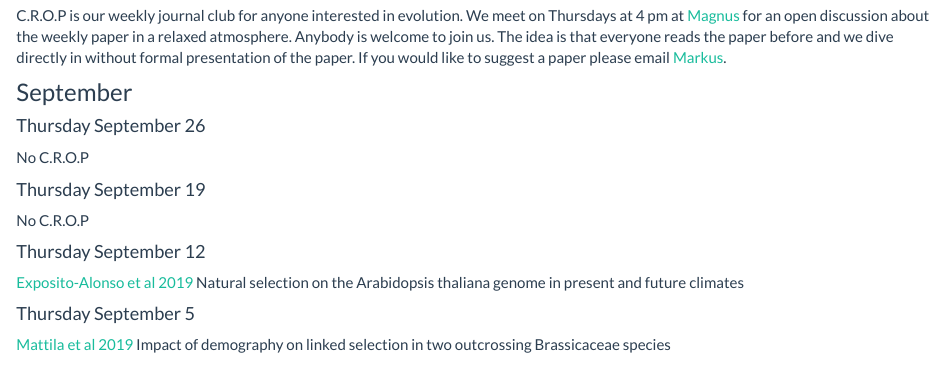
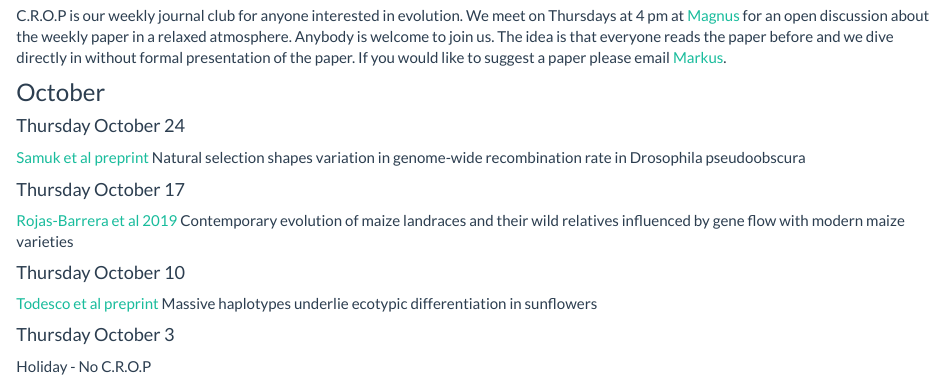
Before and after one commit to cropevolution/cropevolution.github.io, an R Markdown document (reading.Rmd): the page in a window 1100 px wide, from 210 px down. Rendered offline with R 4.5, knitr and Pandoc, with nearby package versions; a font, style sheet, LaTeX package, included part or bibliography that could not be used is replaced or left out.

Commit message:
new CROP papers

```diff
--- a/reading.Rmd
+++ b/reading.Rmd
@@ -9,6 +9,23 @@ Anybody is welcome to join us.
 The idea is that everyone reads the paper before and we dive directly in without formal presentation of the paper.
 If you would like to suggest a paper please email [Markus](mailto:m.stetter@uni-koeln.de).
 
+
+### October
+
+#### Thursday October 24
+[Samuk et al preprint](https://www.biorxiv.org/content/10.1101/787382v1)
+Natural selection shapes variation in genome-wide recombination rate in Drosophila pseudoobscura
+
+#### Thursday October 17
+[Rojas-Barrera et al 2019](https://www.pnas.org/content/early/2019/09/26/1817664116)
+Contemporary evolution of maize landraces and their wild relatives influenced by gene flow with modern maize varieties
+
+#### Thursday October 10
+[Todesco et al preprint](https://www.biorxiv.org/content/10.1101/790279v1)
+Massive haplotypes underlie ecotypic differentiation in sunflowers
+
+#### Thursday October 3
+Holiday - No C.R.O.P
 
 ### September
 
```
Also changed, not shown: news.Rmd (+3 -0 lines), about.html, contact.html, functioning.html, impressum.html, index.html, news.html, people.html, publications.html, reading.html, research.html, 1 other file.
